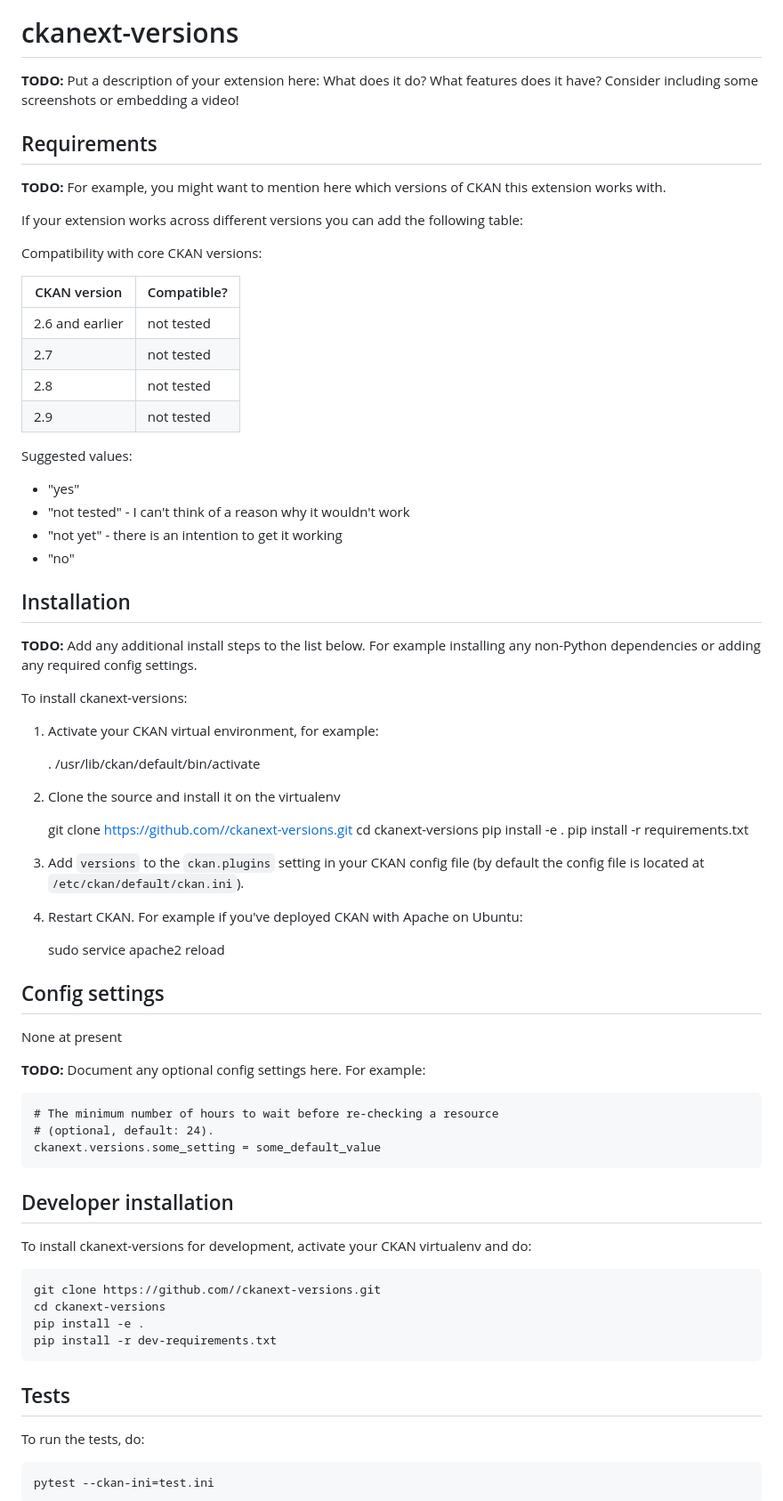
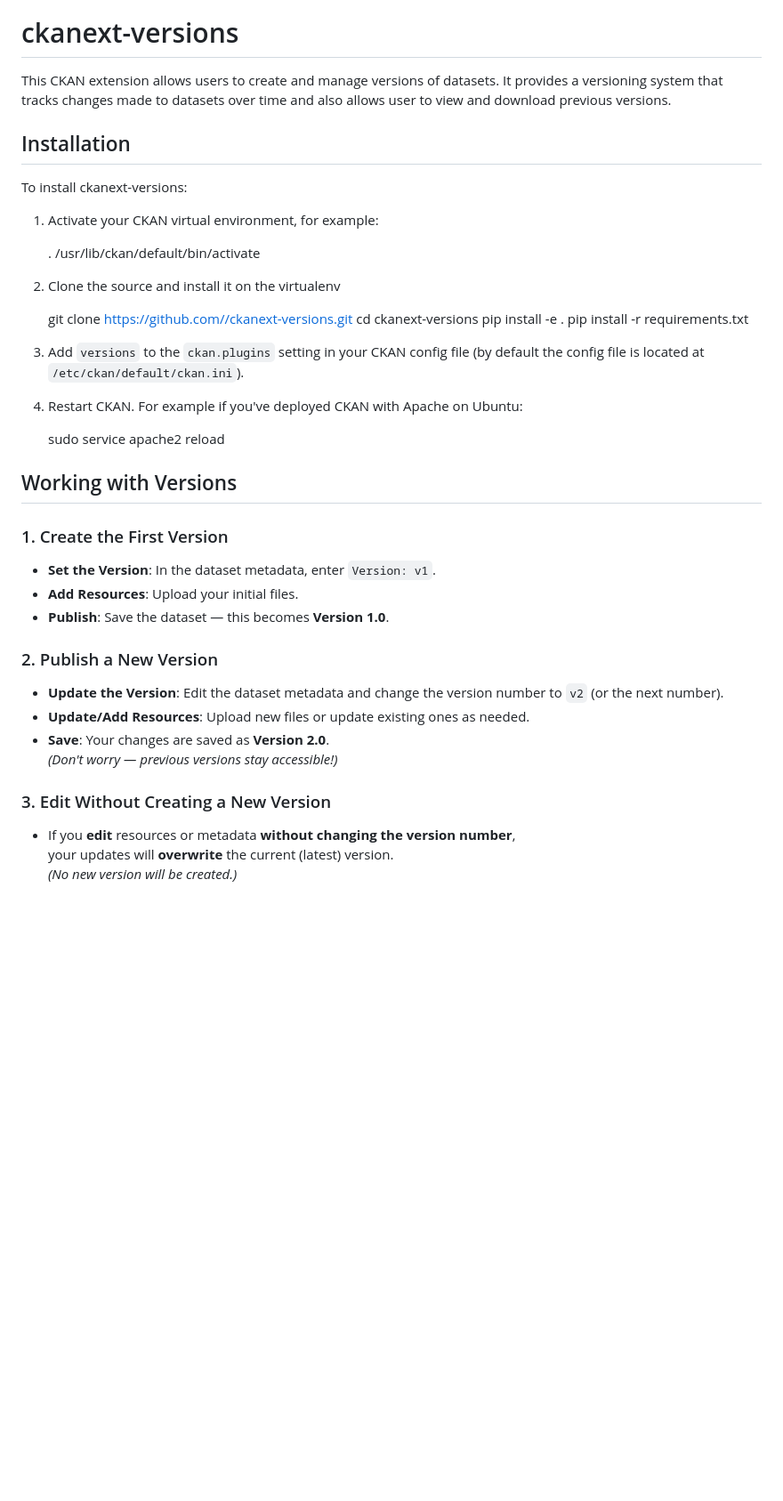
Before and after one commit to datopian/ckanext-versions, a Markdown page: README.md, the part around the change printed below. Shown: that part at 89% size. GitHub-like rendering; blank space fills up the shorter version.

Commit message:
Doc (Readme): Updated readme documentation

```diff
--- a/README.md
+++ b/README.md
@@ -1,40 +1,9 @@
 [![Tests](https://github.com//ckanext-versions/workflows/Tests/badge.svg?branch=main)](https://github.com//ckanext-versions/actions)
 
 # ckanext-versions
-
-**TODO:** Put a description of your extension here:  What does it do? What features does it have? Consider including some screenshots or embedding a video!
-
-
-## Requirements
-
-**TODO:** For example, you might want to mention here which versions of CKAN this
-extension works with.
-
-If your extension works across different versions you can add the following table:
-
-Compatibility with core CKAN versions:
-
-| CKAN version    | Compatible?   |
-| --------------- | ------------- |
-| 2.6 and earlier | not tested    |
-| 2.7             | not tested    |
-| 2.8             | not tested    |
-| 2.9             | not tested    |
-
-Suggested values:
-
-* "yes"
-* "not tested" - I can't think of a reason why it wouldn't work
-* "not yet" - there is an intention to get it working
-* "no"
-
+This CKAN extension allows users to create and manage versions of datasets. It provides a versioning system that tracks changes made to datasets over time and also allows user to view and download previous versions.
 
 ## Installation
-
-**TODO:** Add any additional install steps to the list below.
-   For example installing any non-Python dependencies or adding any required
-   config settings.
-
 To install ckanext-versions:
 
 1. Activate your CKAN virtual environment, for example:
@@ -56,33 +25,24 @@ To install ckanext-versions:
 
      sudo service apache2 reload
 
+##  Working with Versions
 
-## Config settings
-
-None at present
-
-**TODO:** Document any optional config settings here. For example:
-
-	# The minimum number of hours to wait before re-checking a resource
-	# (optional, default: 24).
-	ckanext.versions.some_setting = some_default_value
+### 1. Create the First Version
+- **Set the Version**: In the dataset metadata, enter `Version: v1`.
+- **Add Resources**: Upload your initial files.
+- **Publish**: Save the dataset — this becomes **Version 1.0**.
 
 
-## Developer installation
-
-To install ckanext-versions for development, activate your CKAN virtualenv and
-do:
-
-    git clone https://github.com//ckanext-versions.git
-    cd ckanext-versions
-    pip install -e .
-    pip install -r dev-requirements.txt
+### 2. Publish a New Version
+- **Update the Version**: Edit the dataset metadata and change the version number to `v2` (or the next number).
+- **Update/Add Resources**: Upload new files or update existing ones as needed.
+- **Save**: Your changes are saved as **Version 2.0**.
+  *(Don't worry — previous versions stay accessible!)*
 
 
-## Tests
-
-To run the tests, do:
-
-    pytest --ckan-ini=test.ini
+### 3. Edit Without Creating a New Version
+- If you **edit** resources or metadata **without changing the version number**,
+  your updates will **overwrite** the current (latest) version.
+  *(No new version will be created.)*
 
 
```
Also changed, not shown: other parts of README.md (+63 -20 lines).
